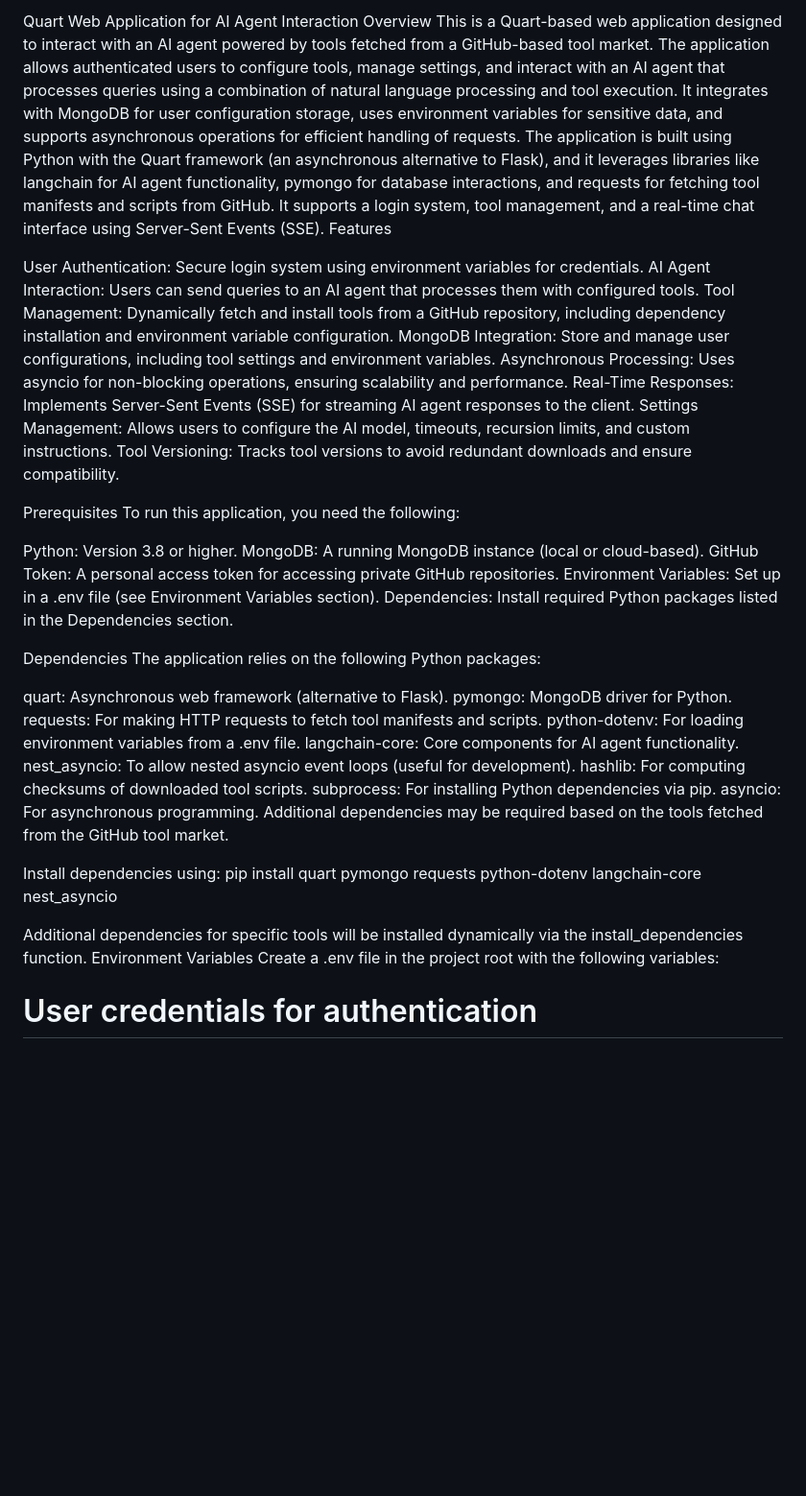
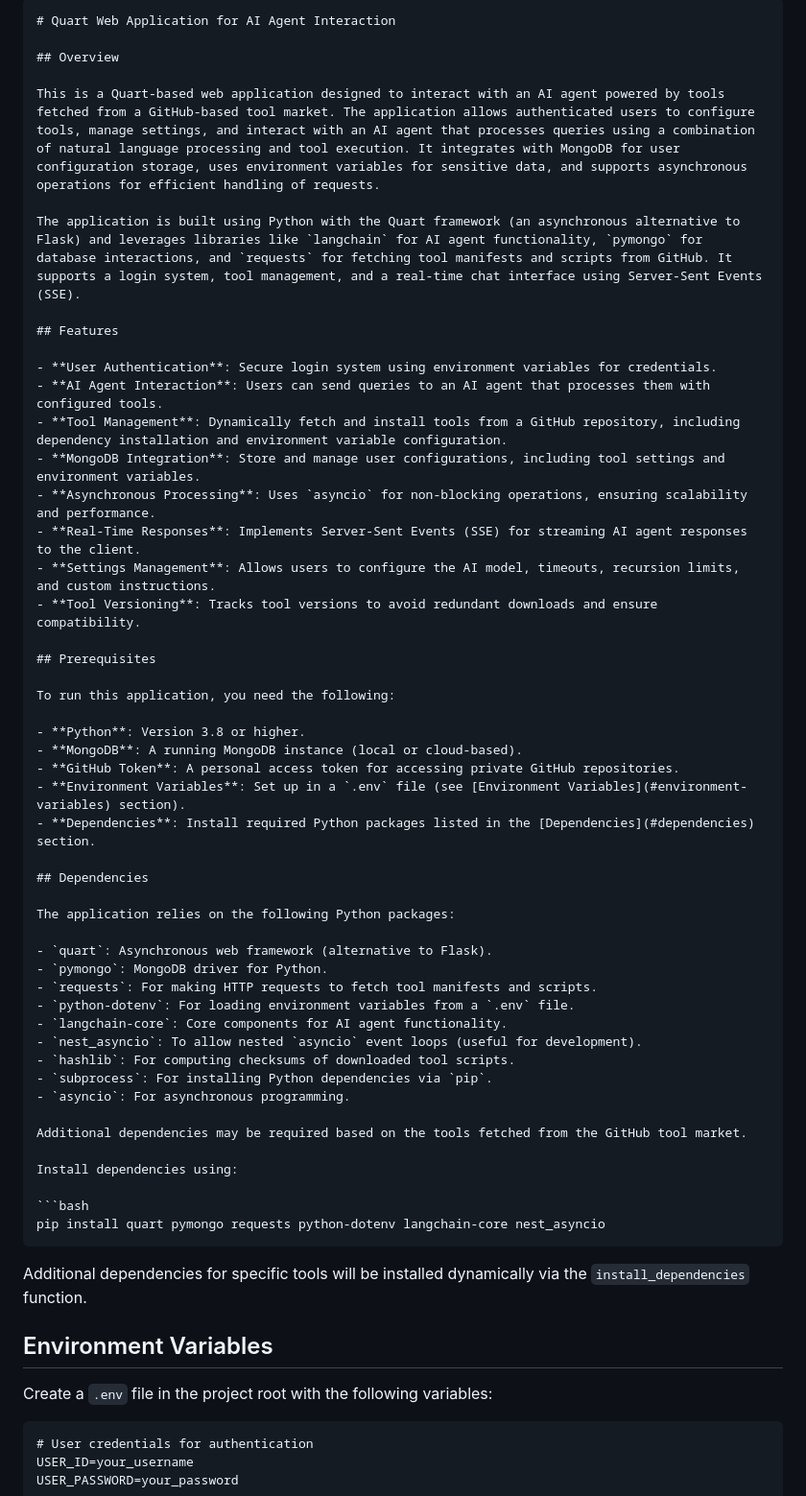
Before and after one commit to aiphiai/agent-builder-auto, a Markdown page: README.md, the part around one of its changes. Shown at 96% size. Drawn GitHub-style; blank space fills up the shorter version.

`````diff
--- a/README.md
+++ b/README.md
@@ -1,47 +1,62 @@
-Quart Web Application for AI Agent Interaction
-Overview
+````markdown
+# Quart Web Application for AI Agent Interaction
+
+## Overview
+
 This is a Quart-based web application designed to interact with an AI agent powered by tools fetched from a GitHub-based tool market. The application allows authenticated users to configure tools, manage settings, and interact with an AI agent that processes queries using a combination of natural language processing and tool execution. It integrates with MongoDB for user configuration storage, uses environment variables for sensitive data, and supports asynchronous operations for efficient handling of requests.
-The application is built using Python with the Quart framework (an asynchronous alternative to Flask), and it leverages libraries like langchain for AI agent functionality, pymongo for database interactions, and requests for fetching tool manifests and scripts from GitHub. It supports a login system, tool management, and a real-time chat interface using Server-Sent Events (SSE).
-Features
 
-User Authentication: Secure login system using environment variables for credentials.
-AI Agent Interaction: Users can send queries to an AI agent that processes them with configured tools.
-Tool Management: Dynamically fetch and install tools from a GitHub repository, including dependency installation and environment variable configuration.
-MongoDB Integration: Store and manage user configurations, including tool settings and environment variables.
-Asynchronous Processing: Uses asyncio for non-blocking operations, ensuring scalability and performance.
-Real-Time Responses: Implements Server-Sent Events (SSE) for streaming AI agent responses to the client.
-Settings Management: Allows users to configure the AI model, timeouts, recursion limits, and custom instructions.
-Tool Versioning: Tracks tool versions to avoid redundant downloads and ensure compatibility.
+The application is built using Python with the Quart framework (an asynchronous alternative to Flask) and leverages libraries like `langchain` for AI agent functionality, `pymongo` for database interactions, and `requests` for fetching tool manifests and scripts from GitHub. It supports a login system, tool management, and a real-time chat interface using Server-Sent Events (SSE).
 
-Prerequisites
+## Features
+
+- **User Authentication**: Secure login system using environment variables for credentials.
+- **AI Agent Interaction**: Users can send queries to an AI agent that processes them with configured tools.
+- **Tool Management**: Dynamically fetch and install tools from a GitHub repository, including dependency installation and environment variable configuration.
+- **MongoDB Integration**: Store and manage user configurations, including tool settings and environment variables.
+- **Asynchronous Processing**: Uses `asyncio` for non-blocking operations, ensuring scalability and performance.
+- **Real-Time Responses**: Implements Server-Sent Events (SSE) for streaming AI agent responses to the client.
+- **Settings Management**: Allows users to configure the AI model, timeouts, recursion limits, and custom instructions.
+- **Tool Versioning**: Tracks tool versions to avoid redundant downloads and ensure compatibility.
+
+## Prerequisites
+
 To run this application, you need the following:
 
-Python: Version 3.8 or higher.
-MongoDB: A running MongoDB instance (local or cloud-based).
-GitHub Token: A personal access token for accessing private GitHub repositories.
-Environment Variables: Set up in a .env file (see Environment Variables section).
-Dependencies: Install required Python packages listed in the Dependencies section.
+- **Python**: Version 3.8 or higher.
+- **MongoDB**: A running MongoDB instance (local or cloud-based).
+- **GitHub Token**: A personal access token for accessing private GitHub repositories.
+- **Environment Variables**: Set up in a `.env` file (see [Environment Variables](#environment-variables) section).
+- **Dependencies**: Install required Python packages listed in the [Dependencies](#dependencies) section.
 
-Dependencies
+## Dependencies
+
 The application relies on the following Python packages:
 
-quart: Asynchronous web framework (alternative to Flask).
-pymongo: MongoDB driver for Python.
-requests: For making HTTP requests to fetch tool manifests and scripts.
-python-dotenv: For loading environment variables from a .env file.
-langchain-core: Core components for AI agent functionality.
-nest_asyncio: To allow nested asyncio event loops (useful for development).
-hashlib: For computing checksums of downloaded tool scripts.
-subprocess: For installing Python dependencies via pip.
-asyncio: For asynchronous programming.
+- `quart`: Asynchronous web framework (alternative to Flask).
+- `pymongo`: MongoDB driver for Python.
+- `requests`: For making HTTP requests to fetch tool manifests and scripts.
+- `python-dotenv`: For loading environment variables from a `.env` file.
+- `langchain-core`: Core components for AI agent functionality.
+- `nest_asyncio`: To allow nested `asyncio` event loops (useful for development).
+- `hashlib`: For computing checksums of downloaded tool scripts.
+- `subprocess`: For installing Python dependencies via `pip`.
+- `asyncio`: For asynchronous programming.
+
 Additional dependencies may be required based on the tools fetched from the GitHub tool market.
 
 Install dependencies using:
+
+```bash
 pip install quart pymongo requests python-dotenv langchain-core nest_asyncio
+````
 
-Additional dependencies for specific tools will be installed dynamically via the install_dependencies function.
-Environment Variables
-Create a .env file in the project root with the following variables:
+Additional dependencies for specific tools will be installed dynamically via the `install_dependencies` function.
+
+## Environment Variables
+
+Create a `.env` file in the project root with the following variables:
+
+```plaintext
 # User credentials for authentication
 USER_ID=your_username
 USER_PASSWORD=your_password
`````
Also changed, not shown: other parts of README.md (+184 -226 lines).
